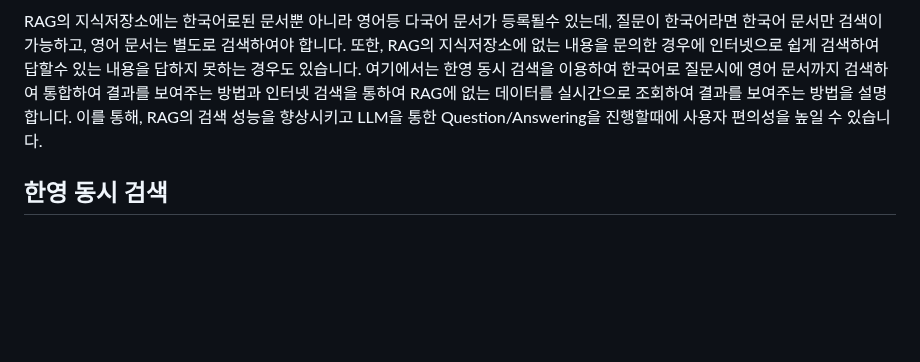
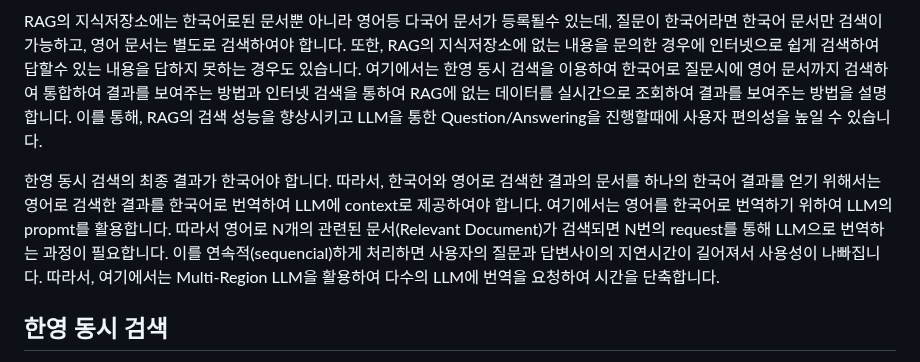
Before and after one commit to kyopark2014/rag-enhanced-searching, a Markdown page: README.md, the part around the change. Rendered like a GitHub page; blank space fills up the shorter version.

```diff
--- a/README.md
+++ b/README.md
@@ -3,6 +3,10 @@
 기업의 중요한 문서를 검색하여 편리하게 활용하기 위하여 LLM(Large Language Model)을 활용하는 기업들이 늘어나고 있습니다. 기업의 모든 데이터를 사전학습하는것은 비용 및 시간에 대한 제약뿐 아니라 데이터 보안 면에서도 바람직하지 않습니다. 따라서, [RAG(Retrieval-Augmented Generation)](https://docs.aws.amazon.com/ko_kr/sagemaker/latest/dg/jumpstart-foundation-models-customize-rag.html)의 지식저장소(Knowledge Store)를 이용하여 다수의 문서를 안전하게 검색하여 관련된 문서(Relevant docuents)를 추출한 후에 LLM으로 용도에 맞게 활용합니다.
 
 RAG의 지식저장소에는 한국어로된 문서뿐 아니라 영어등 다국어 문서가 등록될수 있는데, 질문이 한국어라면 한국어 문서만 검색이 가능하고, 영어 문서는 별도로 검색하여야 합니다. 또한, RAG의 지식저장소에 없는 내용을 문의한 경우에 인터넷으로 쉽게 검색하여 답할수 있는 내용을 답하지 못하는 경우도 있습니다. 여기에서는 한영 동시 검색을 이용하여 한국어로 질문시에 영어 문서까지 검색하여 통합하여 결과를 보여주는 방법과 인터넷 검색을 통하여 RAG에 없는 데이터를 실시간으로 조회하여 결과를 보여주는 방법을 설명합니다. 이를 통해, RAG의 검색 성능을 향상시키고 LLM을 통한 Question/Answering을 진행할때에 사용자 편의성을 높일 수 있습니다.
+
+한영 동시 검색의 최종 결과가 한국어야 합니다. 따라서, 한국어와 영어로 검색한 결과의 문서를 하나의 한국어 결과를 얻기 위해서는 영어로 검색한 결과를 한국어로 번역하여 LLM에 context로 제공하여야 합니다. 여기에서는 영어를 한국어로 번역하기 위하여 LLM의 propmt를 활용합니다. 따라서 영어로 N개의 관련된 문서(Relevant Document)가 검색되면 N번의 request를 통해 LLM으로 번역하는 과정이 필요합니다. 이를 연속적(sequencial)하게 처리하면 사용자의 질문과 답변사이의 지연시간이 길어져서 사용성이 나빠집니다. 따라서, 여기에서는 Multi-Region LLM을 활용하여 다수의 LLM에 번역을 요청하여 시간을 단축합니다.
+
+
 
 
 ## 한영 동시 검색
```
